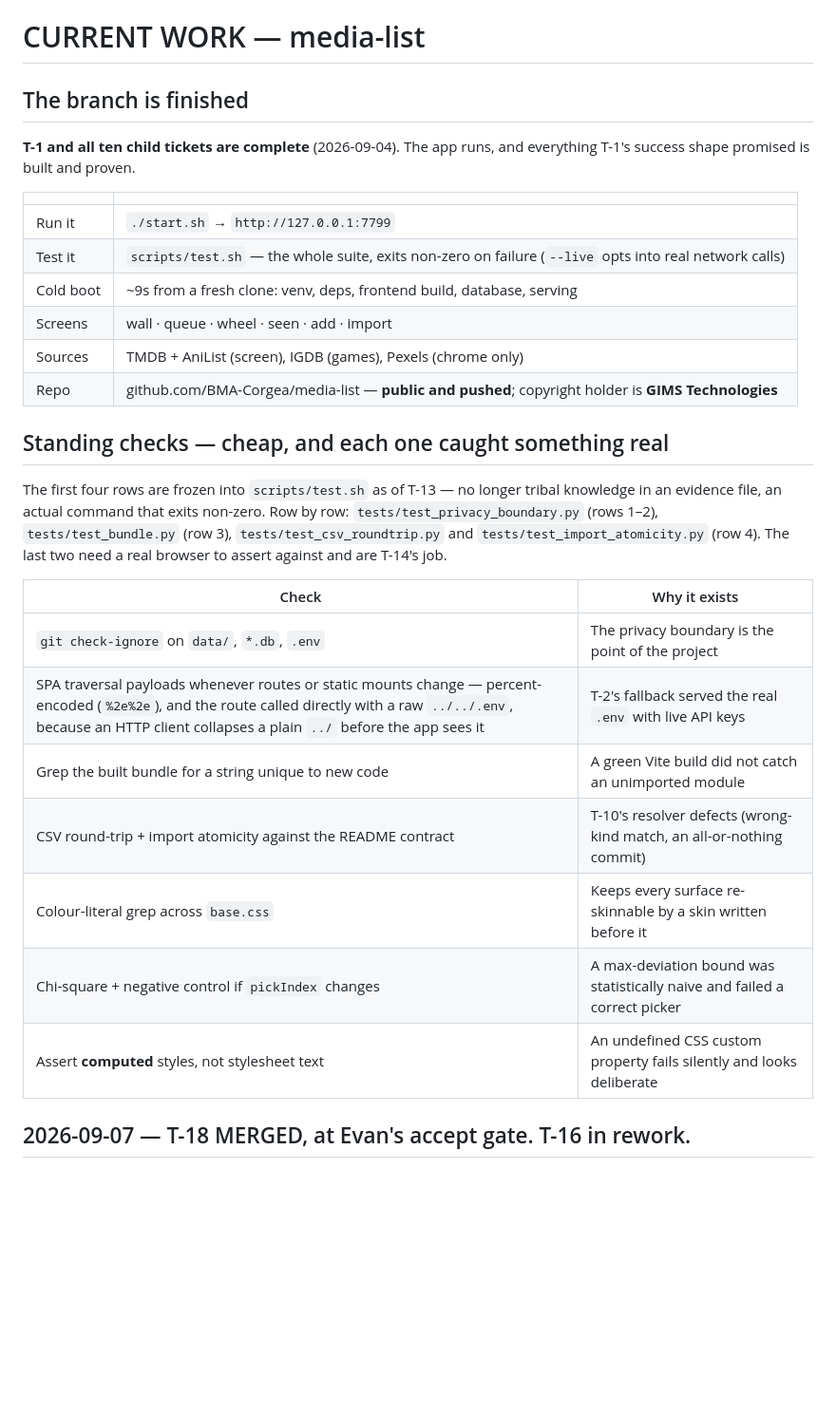
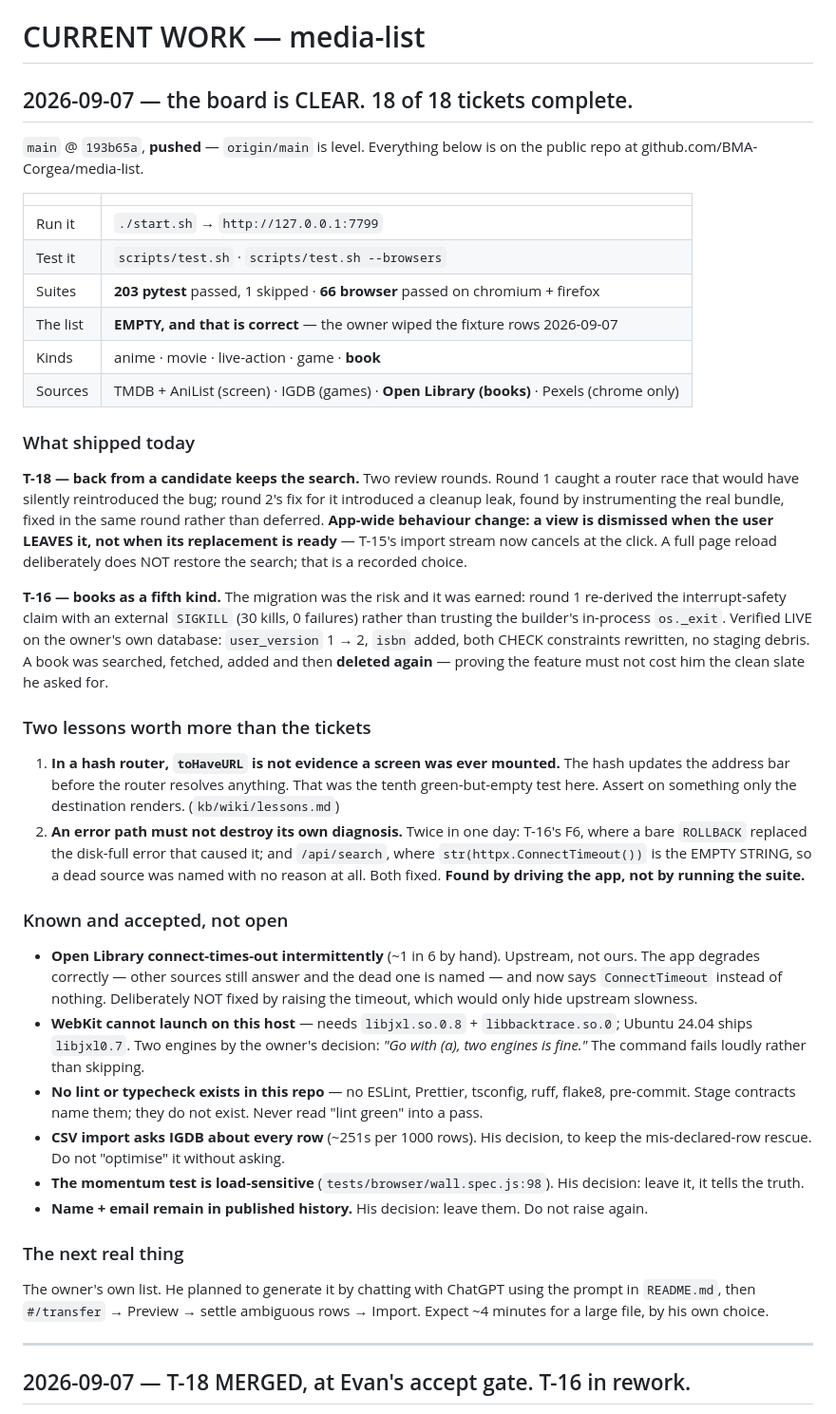
Before and after one commit to BMA-Corgea/media-list, a Markdown page: kb/CURRENT-WORK.md, the part around the change. Shown at 95% size. Rendered like a GitHub page; blank space fills up the shorter version.

Commit message:
The board is clear: what shipped, and what is deliberately left alone
18 of 18 tickets complete. Rewrites the NOW layer around the finished state
rather than appending to a stop note, since there is no longer anything
stopped.

Records the six things that are KNOWN and ACCEPTED rather than open, each with
whose decision it was — Open Library's intermittent timeouts, the WebKit gap,
the absent lint stage, the IGDB import cost, the load-sensitive momentum test,
and the identifiers in published history. A future session that "fixes" one of
these would be undoing a choice, not closing a gap.

And the two lessons that outlived their tickets: a hash router's URL is not
evidence a screen mounted, and an error path must not destroy its own
diagnosis. Both were found by driving the app, not by running the suite.

Co-Authored-By: Claude Opus 5 (1M context) <noreply@anthropic.com>
Claude-Session: https://claude.ai/code/session_01Q9fsuvXAGsub5NopaWDcMB

```diff
--- a/kb/CURRENT-WORK.md
+++ b/kb/CURRENT-WORK.md
@@ -1,36 +1,69 @@
 # CURRENT WORK — media-list
 
-## The branch is finished
+## 2026-09-07 — the board is CLEAR. 18 of 18 tickets complete.
 
-**T-1 and all ten child tickets are complete** (2026-09-04). The app runs, and everything
-T-1's success shape promised is built and proven.
+`main` @ `193b65a`, **pushed** — `origin/main` is level. Everything below is on the public repo
+at github.com/BMA-Corgea/media-list.
 
 | | |
 | --- | --- |
 | Run it | `./start.sh` → `http://127.0.0.1:7799` |
-| Test it | `scripts/test.sh` — the whole suite, exits non-zero on failure (`--live` opts into real network calls) |
-| Cold boot | ~9s from a fresh clone: venv, deps, frontend build, database, serving |
-| Screens | wall · queue · wheel · seen · add · import |
-| Sources | TMDB + AniList (screen), IGDB (games), Pexels (chrome only) |
-| Repo | github.com/BMA-Corgea/media-list — **public and pushed**; copyright holder is **GIMS Technologies** |
+| Test it | `scripts/test.sh` · `scripts/test.sh --browsers` |
+| Suites | **203 pytest** passed, 1 skipped · **66 browser** passed on chromium + firefox |
+| The list | **EMPTY, and that is correct** — the owner wiped the fixture rows 2026-09-07 |
+| Kinds | anime · movie · live-action · game · **book** |
+| Sources | TMDB + AniList (screen) · IGDB (games) · **Open Library (books)** · Pexels (chrome only) |
 
-## Standing checks — cheap, and each one caught something real
+### What shipped today
 
-The first four rows are frozen into `scripts/test.sh` as of T-13 — no longer tribal
-knowledge in an evidence file, an actual command that exits non-zero. Row by row:
-`tests/test_privacy_boundary.py` (rows 1–2), `tests/test_bundle.py` (row 3),
-`tests/test_csv_roundtrip.py` and `tests/test_import_atomicity.py` (row 4).
-The last two need a real browser to assert against and are T-14's job.
+**T-18 — back from a candidate keeps the search.** Two review rounds. Round 1 caught a router
+race that would have silently reintroduced the bug; round 2's fix for it introduced a
+cleanup leak, found by instrumenting the real bundle, fixed in the same round rather than
+deferred. **App-wide behaviour change: a view is dismissed when the user LEAVES it, not when
+its replacement is ready** — T-15's import stream now cancels at the click. A full page reload
+deliberately does NOT restore the search; that is a recorded choice.
 
-| Check | Why it exists |
-| --- | --- |
-| `git check-ignore` on `data/`, `*.db`, `.env` | The privacy boundary is the point of the project |
-| SPA traversal payloads whenever routes or static mounts change — percent-encoded (`%2e%2e`), and the route called directly with a raw `../../.env`, because an HTTP client collapses a plain `../` before the app sees it | T-2's fallback served the real `.env` with live API keys |
-| Grep the built bundle for a string unique to new code | A green Vite build did not catch an unimported module |
-| CSV round-trip + import atomicity against the README contract | T-10's resolver defects (wrong-kind match, an all-or-nothing commit) |
-| Colour-literal grep across `base.css` | Keeps every surface re-skinnable by a skin written before it |
-| Chi-square + negative control if `pickIndex` changes | A max-deviation bound was statistically naive and failed a correct picker |
-| Assert **computed** styles, not stylesheet text | An undefined CSS custom property fails silently and looks deliberate |
+**T-16 — books as a fifth kind.** The migration was the risk and it was earned: round 1
+re-derived the interrupt-safety claim with an external `SIGKILL` (30 kills, 0 failures) rather
+than trusting the builder's in-process `os._exit`. Verified LIVE on the owner's own database:
+`user_version` 1 → 2, `isbn` added, both CHECK constraints rewritten, no staging debris. A book
+was searched, fetched, added and then **deleted again** — proving the feature must not cost him
+the clean slate he asked for.
+
+### Two lessons worth more than the tickets
+
+1. **In a hash router, `toHaveURL` is not evidence a screen was ever mounted.** The hash updates
+   the address bar before the router resolves anything. That was the tenth green-but-empty test
+   here. Assert on something only the destination renders. (`kb/wiki/lessons.md`)
+2. **An error path must not destroy its own diagnosis.** Twice in one day: T-16's F6, where a
+   bare `ROLLBACK` replaced the disk-full error that caused it; and `/api/search`, where
+   `str(httpx.ConnectTimeout())` is the EMPTY STRING, so a dead source was named with no reason
+   at all. Both fixed. **Found by driving the app, not by running the suite.**
+
+### Known and accepted, not open
+
+- **Open Library connect-times-out intermittently** (~1 in 6 by hand). Upstream, not ours. The
+  app degrades correctly — other sources still answer and the dead one is named — and now says
+  `ConnectTimeout` instead of nothing. Deliberately NOT fixed by raising the timeout, which
+  would only hide upstream slowness.
+- **WebKit cannot launch on this host** — needs `libjxl.so.0.8` + `libbacktrace.so.0`; Ubuntu
+  24.04 ships `libjxl0.7`. Two engines by the owner's decision: *"Go with (a), two engines is
+  fine."* The command fails loudly rather than skipping.
+- **No lint or typecheck exists in this repo** — no ESLint, Prettier, tsconfig, ruff, flake8,
+  pre-commit. Stage contracts name them; they do not exist. Never read "lint green" into a pass.
+- **CSV import asks IGDB about every row** (~251s per 1000 rows). His decision, to keep the
+  mis-declared-row rescue. Do not "optimise" it without asking.
+- **The momentum test is load-sensitive** (`tests/browser/wall.spec.js:98`). His decision: leave
+  it, it tells the truth.
+- **Name + email remain in published history.** His decision: leave them. Do not raise again.
+
+### The next real thing
+
+The owner's own list. He planned to generate it by chatting with ChatGPT using the prompt in
+`README.md`, then `#/transfer` → Preview → settle ambiguous rows → Import. Expect ~4 minutes for
+a large file, by his own choice.
+
+---
 
 ## 2026-09-07 — T-18 MERGED, at Evan's accept gate. T-16 in rework.
 
```
